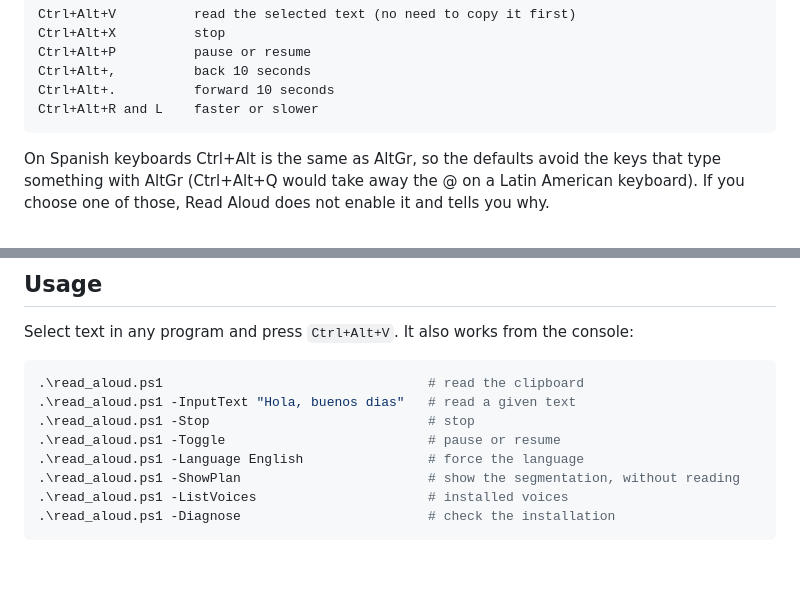
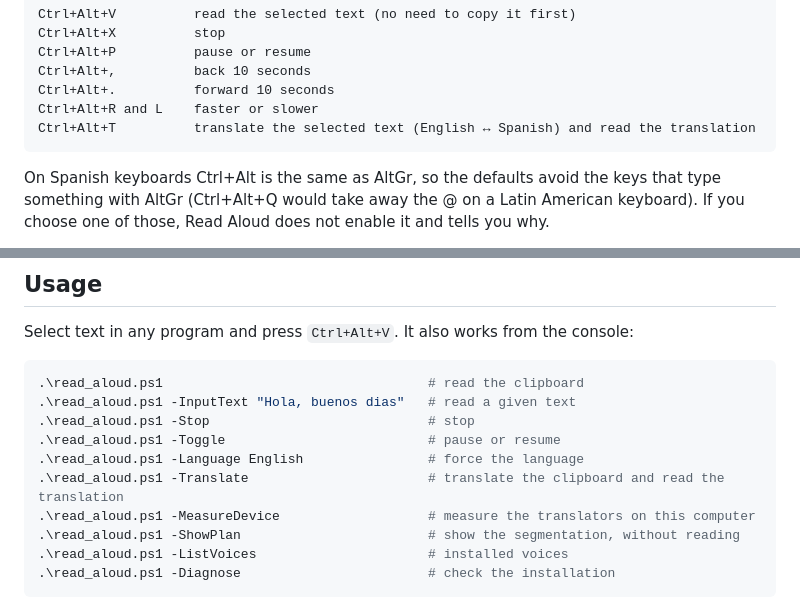
Before and after one commit to DuqueOM/read_aloud, a Markdown page: README.md, 2 parts joined by grey strips. Drawn GitHub-style; blank space fills up the shorter version.

````diff
--- a/README.md
+++ b/README.md
@@ -29,6 +29,7 @@ Ctrl+Alt+P          pause or resume
 Ctrl+Alt+,          back 10 seconds
 Ctrl+Alt+.          forward 10 seconds
 Ctrl+Alt+R and L    faster or slower
+Ctrl+Alt+T          translate the selected text (English ↔ Spanish) and read the translation
 ```
 
 On Spanish keyboards Ctrl+Alt is the same as AltGr, so the defaults avoid the
@@ -191,6 +222,8 @@ console:
 .\read_aloud.ps1 -Stop                            # stop
 .\read_aloud.ps1 -Toggle                          # pause or resume
 .\read_aloud.ps1 -Language English                # force the language
+.\read_aloud.ps1 -Translate                       # translate the clipboard and read the translation
+.\read_aloud.ps1 -MeasureDevice                   # measure the translators on this computer
 .\read_aloud.ps1 -ShowPlan                        # show the segmentation, without reading
 .\read_aloud.ps1 -ListVoices                      # installed voices
 .\read_aloud.ps1 -Diagnose                        # check the installation
````
Also changed, not shown: other parts of README.md (+46 -10 lines), README.es.md (+48 -10 lines), docs/media/ajustes_traduccion.png (added), docs/media/traduccion.png (added).
